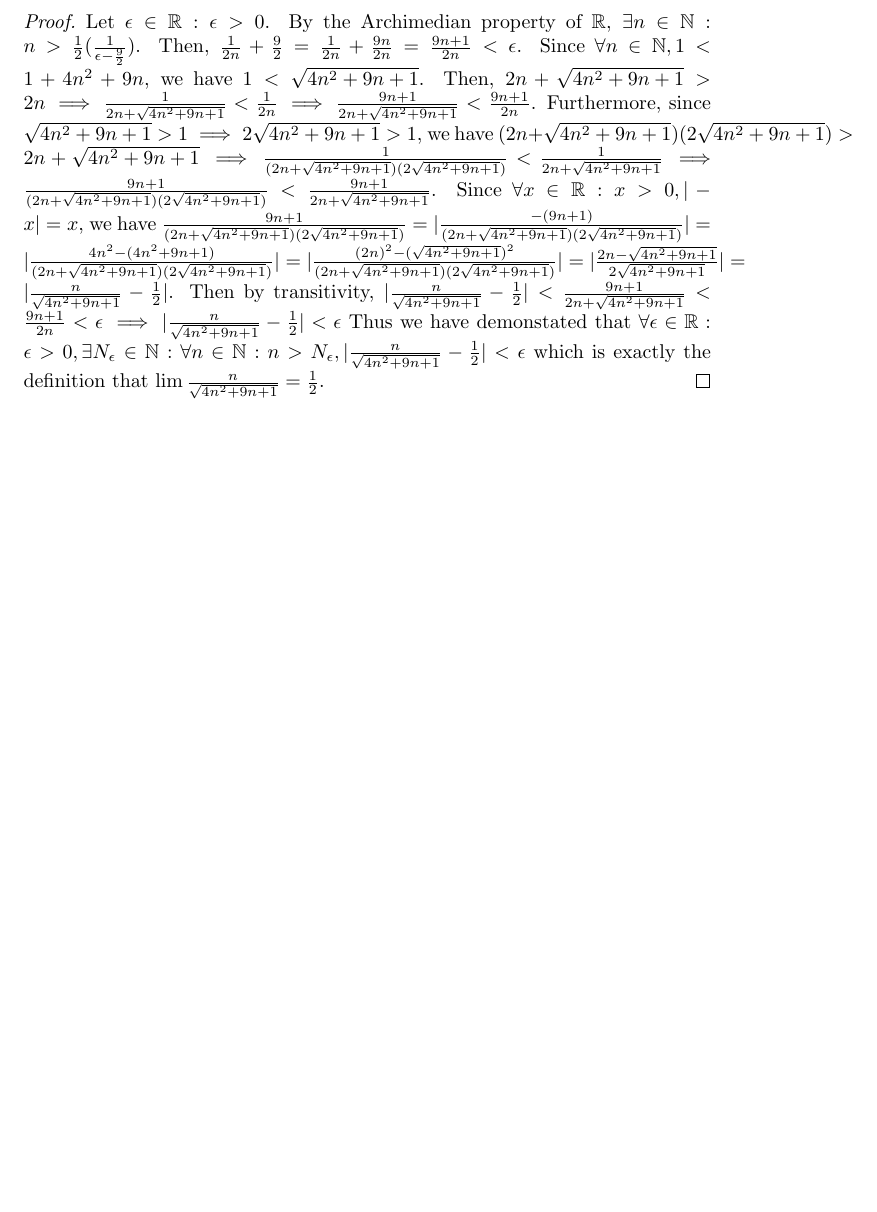
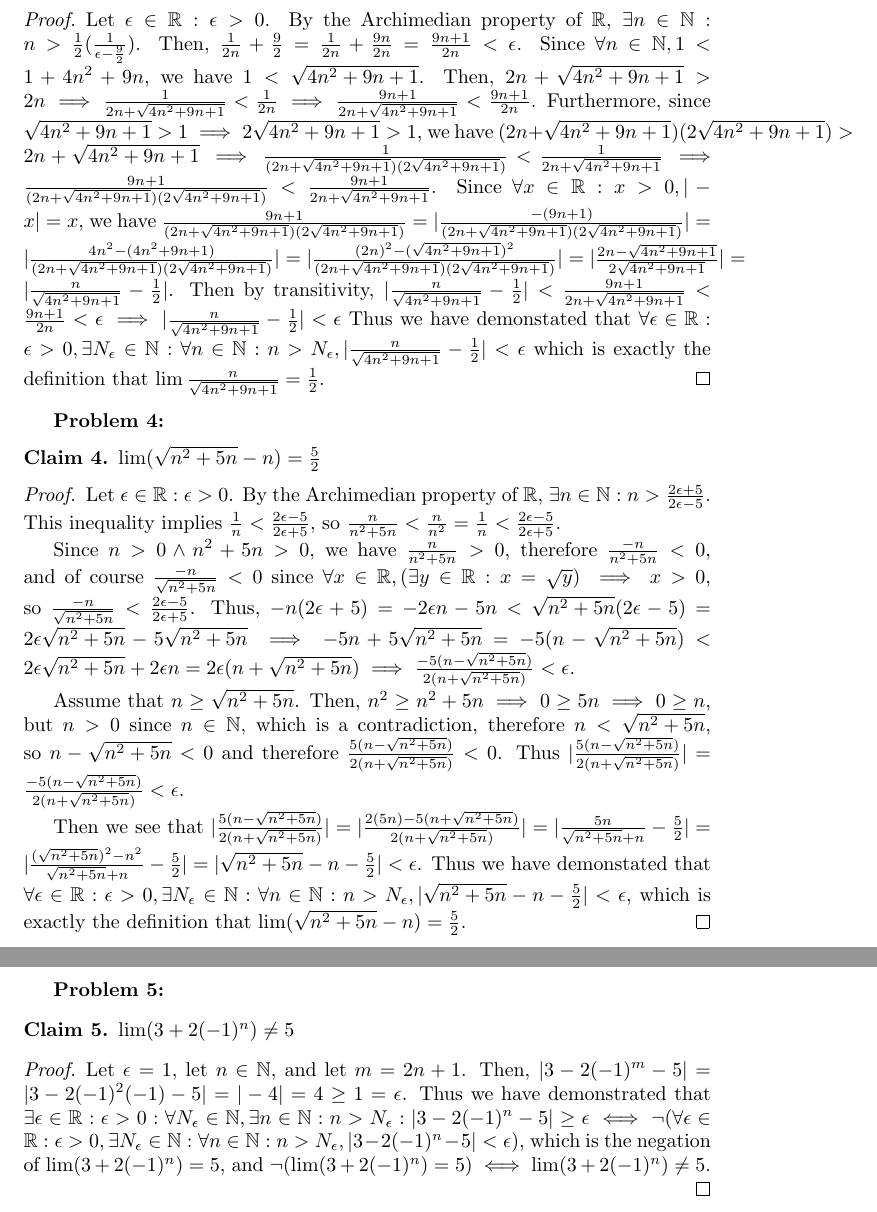
Before and after one commit to theyoyojo/Real, a LaTeX document (A3/hw.tex): part of page 2 of 2 before the commit and two parts of pages 2 and 3 of 3 after it, the two joined at a grey line, cut so that both start at the same text, the shorter picture padded with empty space. Compiled offline with pdfLaTeX.

Commit message:
A3: completed draft

```diff
--- a/A3/hw.tex
+++ b/A3/hw.tex
@@ -9,6 +9,7 @@
 \newcommand{\movern}{\overn{(-1)^n}}
 \newcommand{\bsn}{\sqrt{9-\movern}}
 \newcommand{\csn}{\sqrt{4n^2+9n+1}}
+\newcommand{\dsn}{\sqrt{n^2 + 5n}}
 \newtheorem{clm}{Claim}
 
 \title{Real Analysis Assignment 3}
@@ -104,4 +111,62 @@
 	$\lim \frac{n}{\csn} = \frac{1}{2}$.
 \end{proof}
 
+\textbf{Problem 4:}
+
+\begin{clm} \label{c4}
+	$\lim(\dsn - n) = \frac{5}{2}$
+\end{clm}
+
+\begin{proof}
+	Let $\eps \in \reals: \eps > 0$.
+	By the Archimedian property of \reals,
+	$\exists n \in \nats: n > \frac{2\eps + 5}{2\eps - 5}$.
+	This inequality implies $\frac{1}{n} < \frac{2\eps - 5}{2\eps + 5}$,
+	so $\frac{n}{n^2 + 5n} < \frac{n}{n^2} = \overn{1} < \frac{2\eps - 5}{2\eps + 5}$.
+
+	Since $n > 0 \land n^2 +5n > 0$, we have $\frac{n}{n^2 + 5n} > 0$,
+	therefore $\frac{-n}{n^2 + 5n} < 0$, and of course $\frac{-n}{\dsn} < 0$
+	since $\forall x \in \reals, (\exists y \in \reals: x = \sqrt{y}) \implies x > 0$,
+	so $\frac{-n}{\dsn} < \frac{2\eps - 5}{2\eps + 5}$.
+	Thus, $-n(2\eps + 5) = -2\eps n -5n < \dsn(2\eps - 5) = 2\eps\dsn - 5\dsn
+	\implies -5n + 5\dsn = -5(n - \dsn) < 2\eps\dsn + 2\eps n = 2\eps(n + \dsn)
+	\implies \frac{-5(n - \dsn)}{2(n + \dsn)} < \eps$.
+
+	Assume that $n \geq \dsn$.
+	Then, $n^2 \geq n^2 + 5n \implies 0 \geq 5n \implies 0 \geq n$,
+	but $n > 0$ since $n \in \nats$, which is a contradiction,
+	therefore $n < \dsn$, so $n - \dsn < 0$ and therefore $\frac{5(n - \dsn)}{2(n + \dsn)} < 0$.
+	Thus  $|\frac{5(n - \dsn)}{2(n + \dsn)}| = \frac{-5(n - \dsn)}{2(n + \dsn)} < \eps$.
+
+	Then we see that $|\frac{5(n - \dsn)}{2(n + \dsn)}| = |\frac{2(5n) - 5(n + \dsn)}{2(n + \dsn)}|
+	= |\frac{5n}{\dsn + n} - \frac{5}{2}| = |\frac{(\dsn)^2 - n^2}{\dsn + n} - \frac{5}{2}|
+	= |\dsn - n - \frac{5}{2}| < \eps$.
+	Thus we have demonstated that $\forall \eps \in \reals : \eps > 0, \exists \neps \in \nats:
+	\forall n \in \nats: n > \neps,
+	|\dsn - n - \frac{5}{2}| < \eps$,
+	which is exactly the definition that
+	$\lim(\dsn - n) = \frac{5}{2}$.
+\end{proof}
+
+\textbf{Problem 5:}
+
+\begin{clm} \label{clm}
+	$\lim(3 + 2(-1)^n) \neq 5$
+\end{clm}
+
+\begin{proof}
+	Let $\eps = 1$, let $n \in \nats$, and let $m = 2n + 1$.
+	Then, $|3 - 2(-1)^m - 5| = |3 - 2(-1)^2(-1) - 5| =
+	|-4| = 4 \geq 1 = \eps$.
+	Thus we have demonstrated that $\exists \eps \in \reals : \eps > 0 : \forall N_\eps \in \nats,
+	\exists n \in \nats: n > N_\eps: |3 - 2(-1)^n - 5| \geq \eps
+	\iff \neg(\forall \eps \in \reals : \eps > 0, \exists \neps \in \nats:
+	\forall n \in \nats: n > \neps, | 3 -2(-1)^n - 5| < \eps)$,
+	which is the negation of
+	$\lim(3 + 2(-1)^n) = 5$,
+	and
+	$\neg(\lim(3 + 2(-1)^n) = 5) \iff \lim(3 + 2(-1)^n) \neq 5$.
+
+\end{proof}
+
 \end{document}
```
Also changed, not shown: A3/hw.pdf, A3/hw.tex (18 more changed lines).
